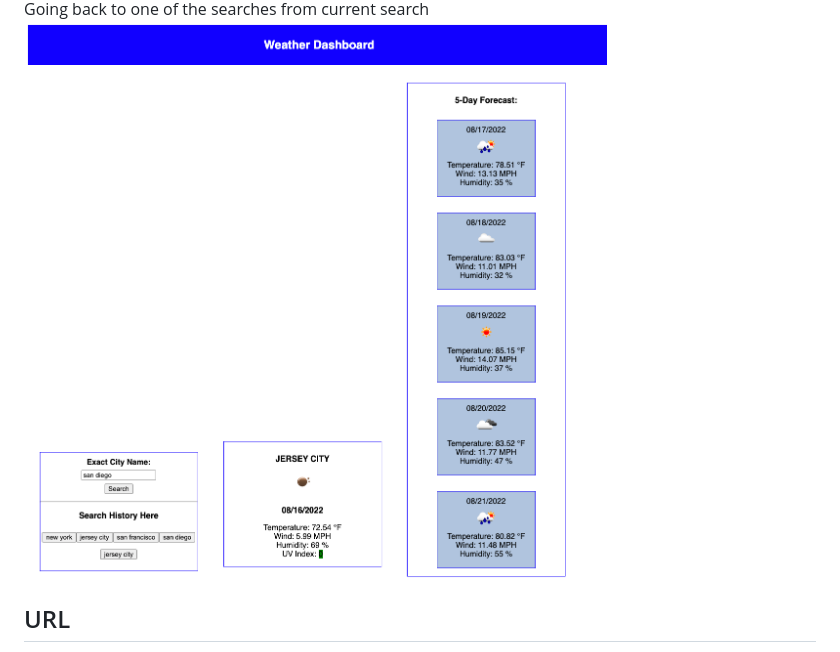
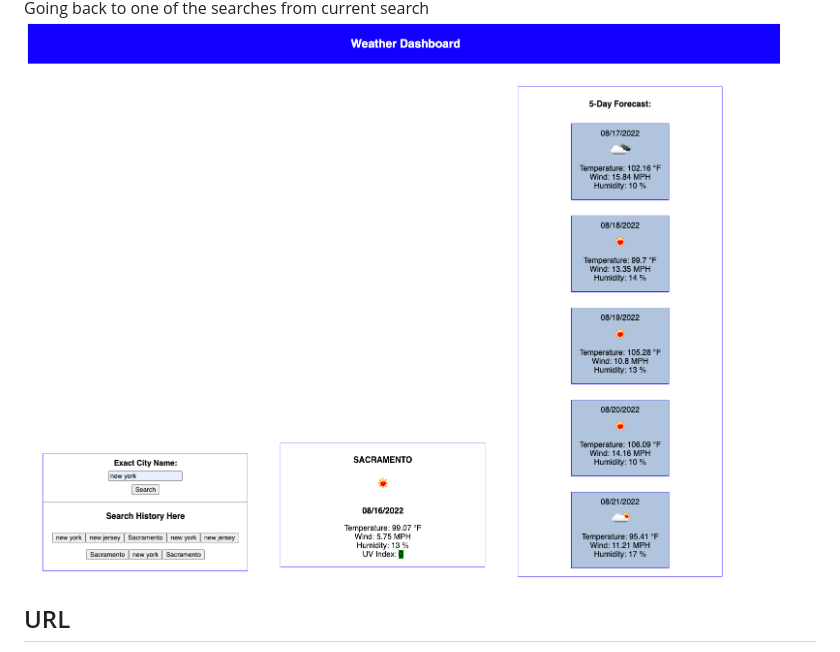
Before and after one commit to leanonruthie/RYK-Module-06-08-16-22, a Markdown page: README.md, the part around the change printed below. Rendered like a GitHub page; pictures changed too: Assets/127.0.0.1_5500_index.html_exactCity=san+diego (5).png (deleted), Assets/sacramento.png (added).

Commit message:
everything finalized

```diff
--- a/README.md
+++ b/README.md
@@ -29,5 +29,5 @@ THEN I can click on any of the past buttons to see their current condition follo
   * Going back to one of the searches from current search
-  <img src="Assets/127.0.0.1_5500_index.html_exactCity=san+diego (5).png" alt=""/>
+  <img src="./Assets/sacramento.png" alt="final_shot"/>
 
   ## URL
   * https://github.com/leanonruthie/RYK-Module-06-08-16-22.git
```
Also changed, not shown: other parts of README.md (+2 -2 lines).
